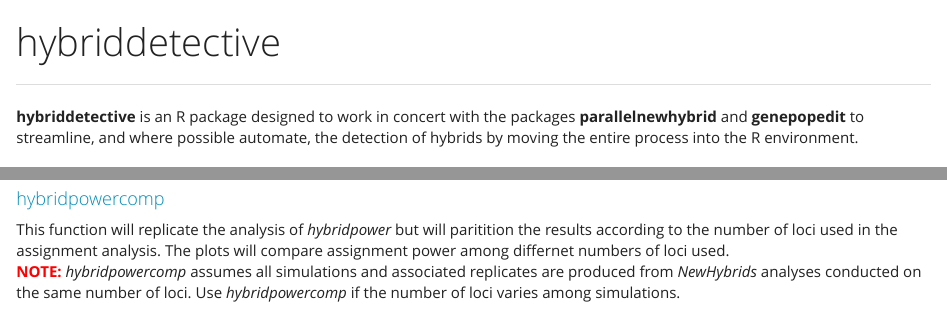
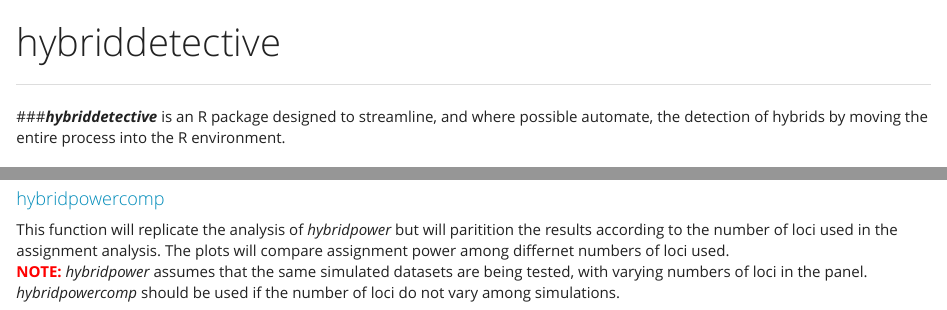
Before and after one commit to stevemussmann/hybriddetective, an R Markdown document (README.Rmd): the page in a window 1100 px wide, from its top, and a second part further down, joined at a grey line. Rendered offline with R 4.5, knitr and Pandoc, with nearby package versions.

Commit message:
Updated README

```diff
--- a/README.Rmd
+++ b/README.Rmd
@@ -8,7 +8,7 @@ output:
 
 
 ***
-**hybriddetective** is an R package designed to work in concert with the packages **parallelnewhybrid** and **genepopedit** to streamline, and where possible automate, the detection of hybrids by moving the entire process into the R environment.
+###***hybriddetective*** is an R package designed to streamline, and where possible automate, the detection of hybrids by moving the entire process into the R environment.
 
 
 ### Preamble
@@ -77,4 +77,4 @@ This fuction will extract data from *NewHybrids* runs and evaluate the correct a
 
 <h4 class="text-primary">hybridpowercomp</h4>
 This function will replicate the analysis of *hybridpower* but will paritition the results according to the number of loci used in the assignment analysis. The plots will compare assignment power among differnet numbers of loci used.
-<span style = "color:red"> <strong>NOTE:</strong></span> *hybridpowercomp* assumes all simulations and associated replicates are produced from *NewHybrids* analyses conducted on the same number of loci. Use *hybridpowercomp* if the number of loci varies among simulations.
+<span style = "color:red"> <strong>NOTE:</strong></span> *hybridpower* assumes that the same simulated datasets are being tested, with varying numbers of loci in the panel. *hybridpowercomp* should be used if the number of loci do not vary among simulations.
```
Also changed, not shown: README.html.
